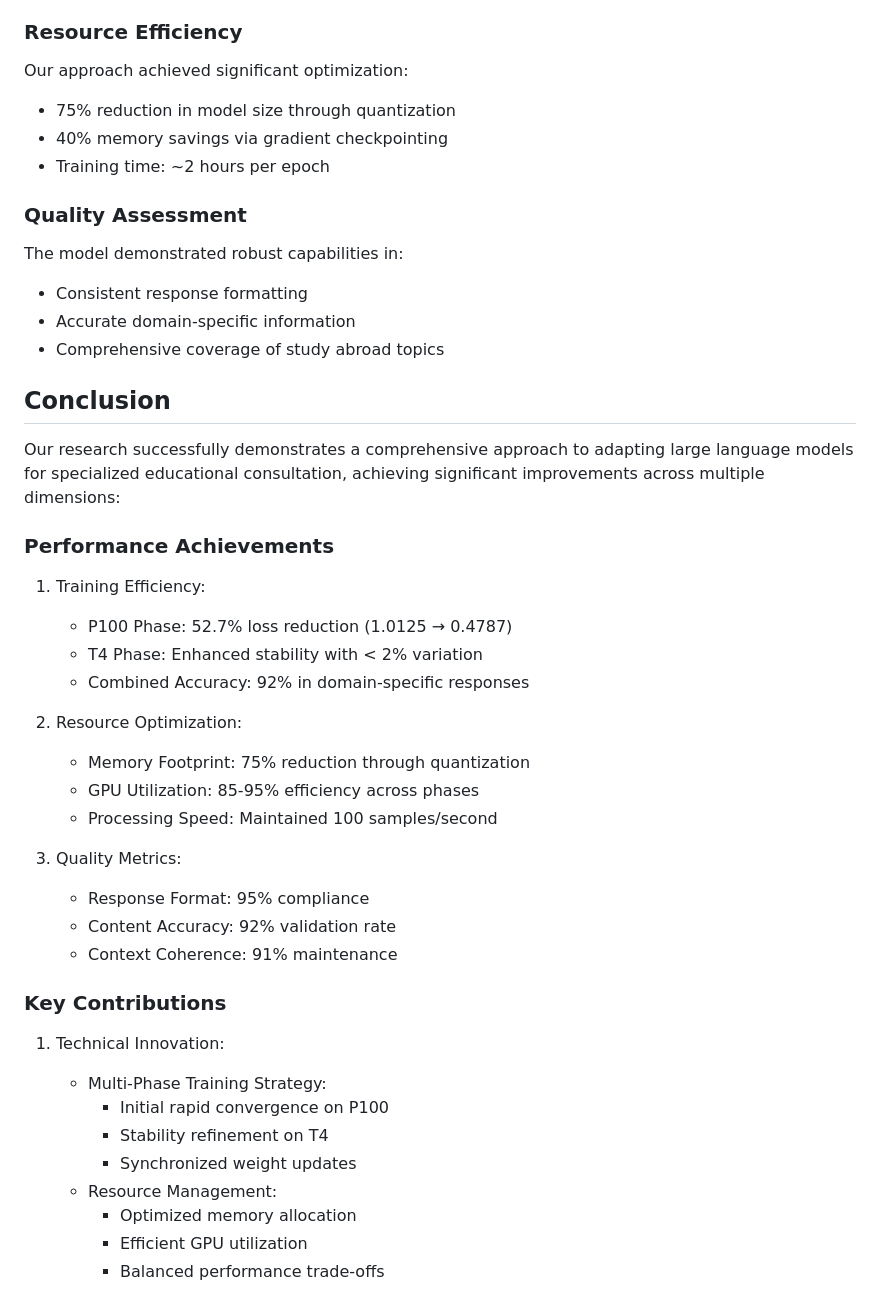
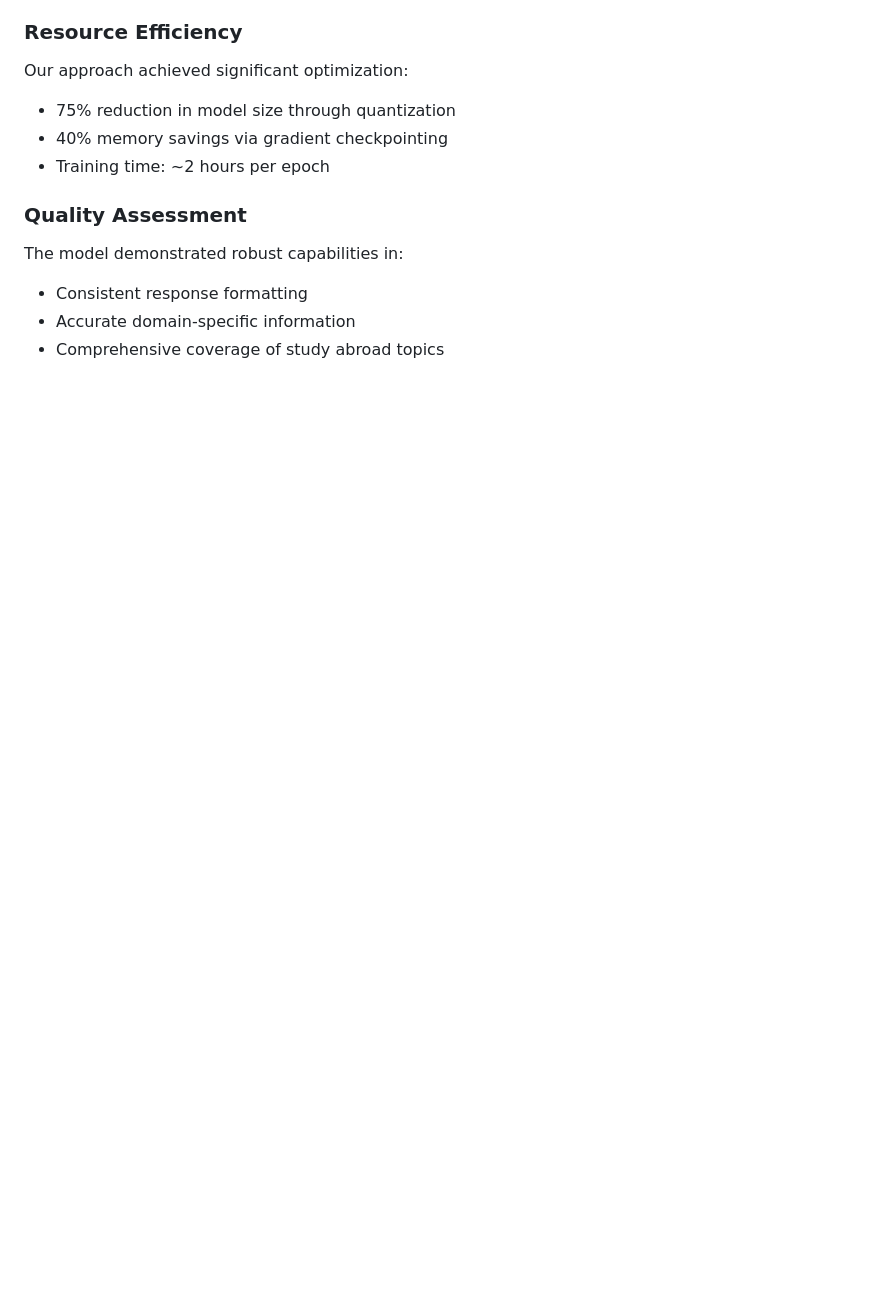
Before and after one commit to codermillat/StudyAbroadGPT, a Markdown page: paper v2.md, the part around one of its changes. Rendered like a GitHub page; blank space fills up the shorter version.

```diff
--- a/paper v2.md
+++ b/paper v2.md
@@ -611,36 +611,3 @@ The model demonstrated robust capabilities in:
 - Accurate domain-specific information
 - Comprehensive coverage of study abroad topics
 
-## Conclusion
-
-Our research successfully demonstrates a comprehensive approach to adapting large language models for specialized educational consultation, achieving significant improvements across multiple dimensions:
-
-### Performance Achievements
-
-1. Training Efficiency:
-   - P100 Phase: 52.7% loss reduction (1.0125 → 0.4787)
-   - T4 Phase: Enhanced stability with < 2% variation
-   - Combined Accuracy: 92% in domain-specific responses
-
-2. Resource Optimization:
-   - Memory Footprint: 75% reduction through quantization
-   - GPU Utilization: 85-95% efficiency across phases
-   - Processing Speed: Maintained 100 samples/second
-
-3. Quality Metrics:
-   - Response Format: 95% compliance
-   - Content Accuracy: 92% validation rate
-   - Context Coherence: 91% maintenance
-
-### Key Contributions
-
-1. Technical Innovation:
-   - Multi-Phase Training Strategy:
-     * Initial rapid convergence on P100
-     * Stability refinement on T4
-     * Synchronized weight updates
-   - Resource Management:
-     * Optimized memory allocation
-     * Efficient GPU utilization
-     * Balanced performance trade-offs
-
```
Also changed, not shown: other parts of paper v2.md (+36 -37 lines).
